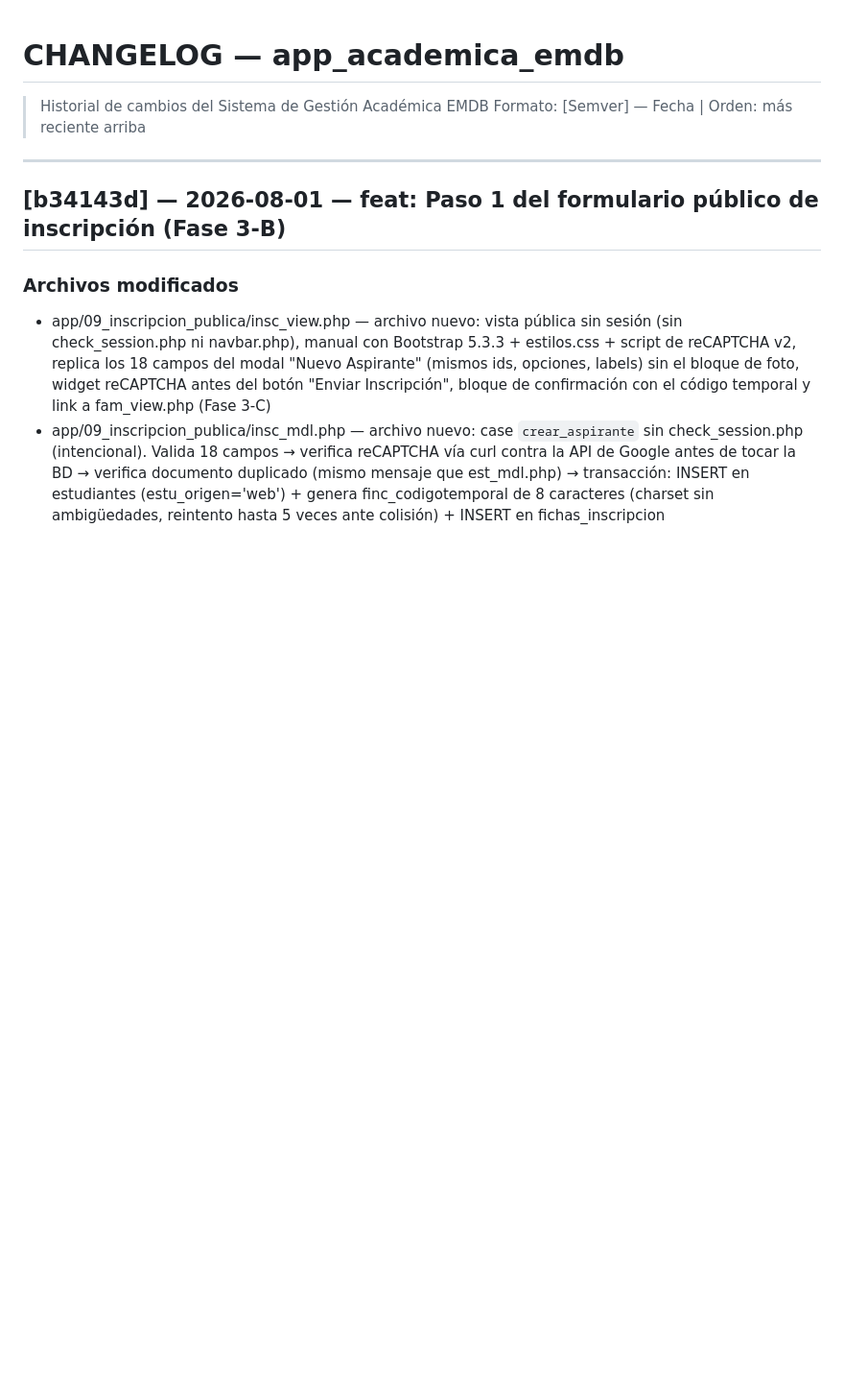
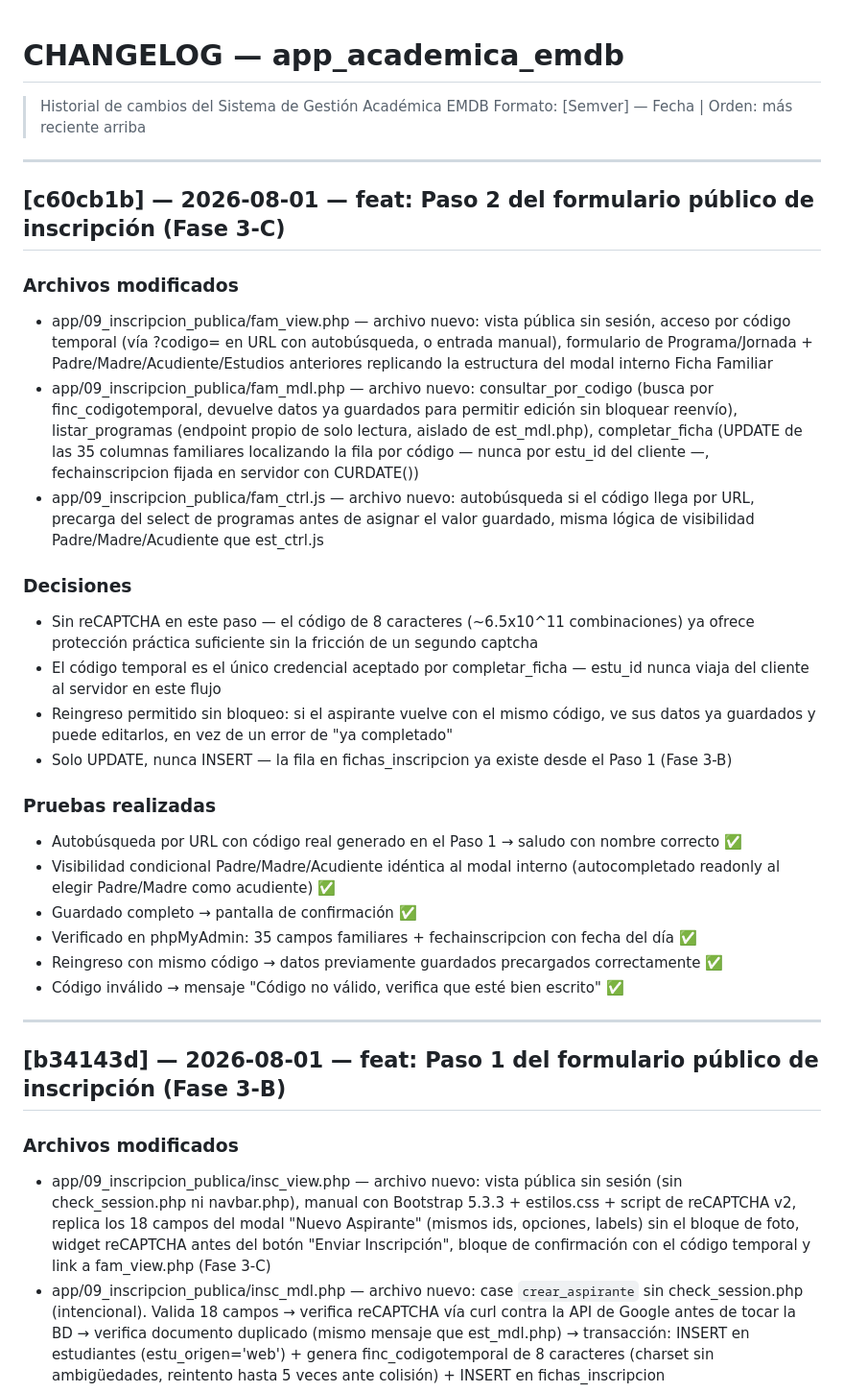
Before and after one commit to solartejoseluis/app_academica_emdb, a Markdown page: CHANGELOG.md, the part around the change. Shown at 96% size. Rendered like a GitHub page; blank space fills up the shorter version.

Commit message:
docs: actualiza CHANGELOG y PROJECT_CONTEXT con Fase 3-C (Paso 2 completo)
Registra el commit c60cb1b (Paso 2: módulo fam_view/mdl/ctrl). Tabla de 5 fases del formulario público actualizada: Fase 3 pasa de en progreso a completa (Pasos 1 y 2 terminados). Fases 4-5 siguen pendientes.

```diff
--- a/CHANGELOG.md
+++ b/CHANGELOG.md
@@ -1,6 +1,29 @@
 # CHANGELOG — app_academica_emdb
 > Historial de cambios del Sistema de Gestión Académica EMDB
 > Formato: [Semver] — Fecha | Orden: más reciente arriba
+
+---
+
+## [c60cb1b] — 2026-08-01 — feat: Paso 2 del formulario público de inscripción (Fase 3-C)
+
+### Archivos modificados
+- app/09_inscripcion_publica/fam_view.php — archivo nuevo: vista pública sin sesión, acceso por código temporal (vía ?codigo= en URL con autobúsqueda, o entrada manual), formulario de Programa/Jornada + Padre/Madre/Acudiente/Estudios anteriores replicando la estructura del modal interno Ficha Familiar
+- app/09_inscripcion_publica/fam_mdl.php — archivo nuevo: consultar_por_codigo (busca por finc_codigotemporal, devuelve datos ya guardados para permitir edición sin bloquear reenvío), listar_programas (endpoint propio de solo lectura, aislado de est_mdl.php), completar_ficha (UPDATE de las 35 columnas familiares localizando la fila por código — nunca por estu_id del cliente —, fechainscripcion fijada en servidor con CURDATE())
+- app/09_inscripcion_publica/fam_ctrl.js — archivo nuevo: autobúsqueda si el código llega por URL, precarga del select de programas antes de asignar el valor guardado, misma lógica de visibilidad Padre/Madre/Acudiente que est_ctrl.js
+
+### Decisiones
+- Sin reCAPTCHA en este paso — el código de 8 caracteres (~6.5x10^11 combinaciones) ya ofrece protección práctica suficiente sin la fricción de un segundo captcha
+- El código temporal es el único credencial aceptado por completar_ficha — estu_id nunca viaja del cliente al servidor en este flujo
+- Reingreso permitido sin bloqueo: si el aspirante vuelve con el mismo código, ve sus datos ya guardados y puede editarlos, en vez de un error de "ya completado"
+- Solo UPDATE, nunca INSERT — la fila en fichas_inscripcion ya existe desde el Paso 1 (Fase 3-B)
+
+### Pruebas realizadas
+- Autobúsqueda por URL con código real generado en el Paso 1 → saludo con nombre correcto ✅
+- Visibilidad condicional Padre/Madre/Acudiente idéntica al modal interno (autocompletado readonly al elegir Padre/Madre como acudiente) ✅
+- Guardado completo → pantalla de confirmación ✅
+- Verificado en phpMyAdmin: 35 campos familiares + fechainscripcion con fecha del día ✅
+- Reingreso con mismo código → datos previamente guardados precargados correctamente ✅
+- Código inválido → mensaje "Código no válido, verifica que esté bien escrito" ✅
 
 ---
 
```
Also changed, not shown: PROJECT_CONTEXT.md (+3 -2 lines).
